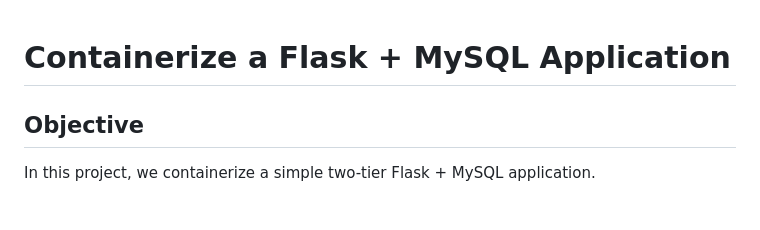
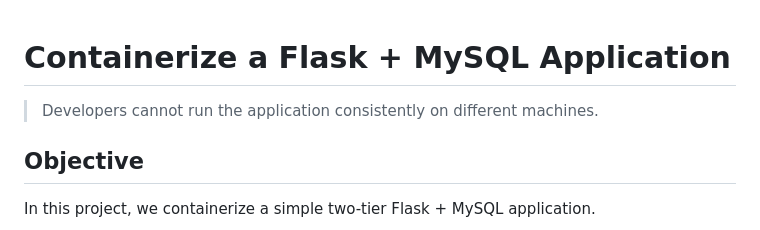
Before and after one commit to bilalamjad-devops/containerize-flask-mysql-application, a Markdown page: README.md, the part around the change. GitHub-like rendering.

```diff
--- a/README.md
+++ b/README.md
@@ -1,5 +1,7 @@
 
 # Containerize a Flask + MySQL Application
+
+> Developers cannot run the application consistently on different machines.
 
 ## Objective
 
```
